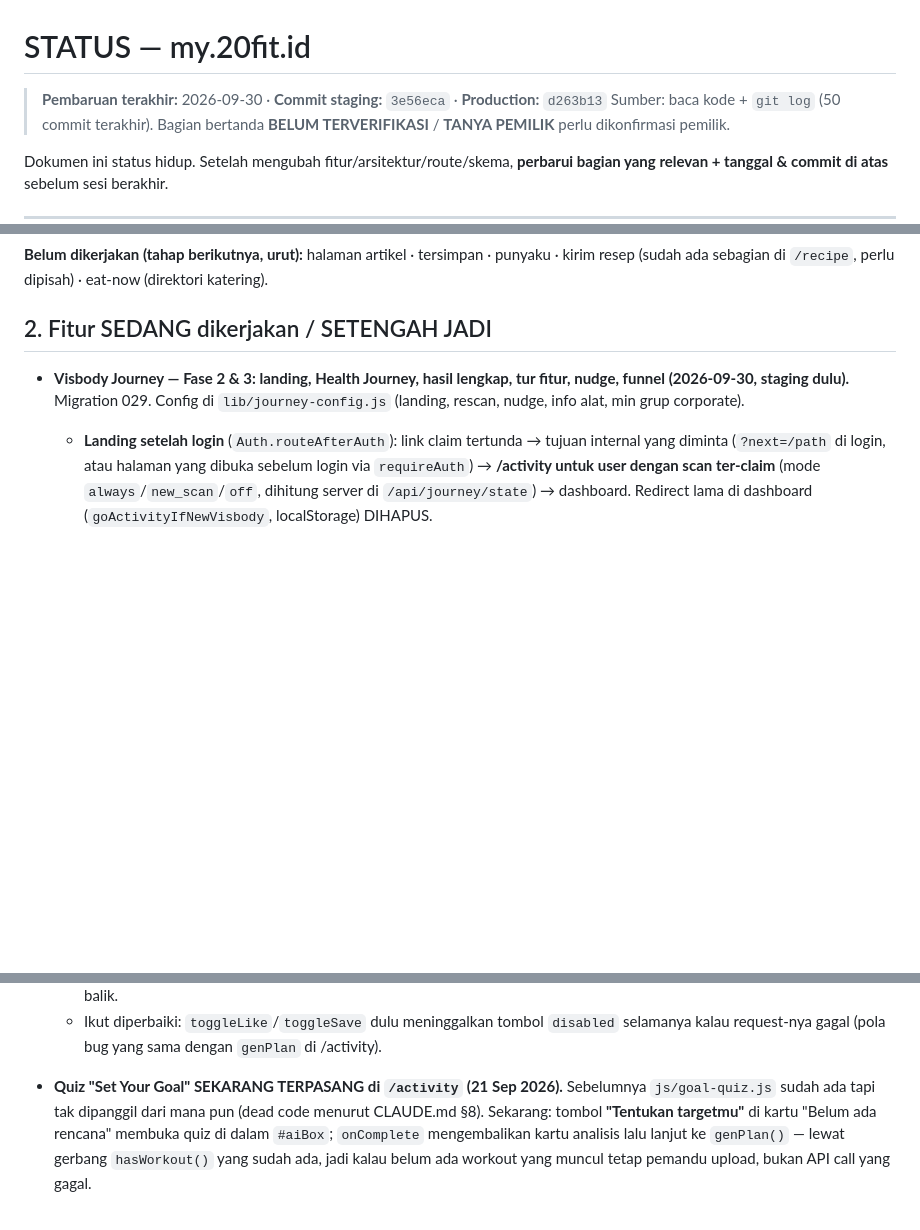
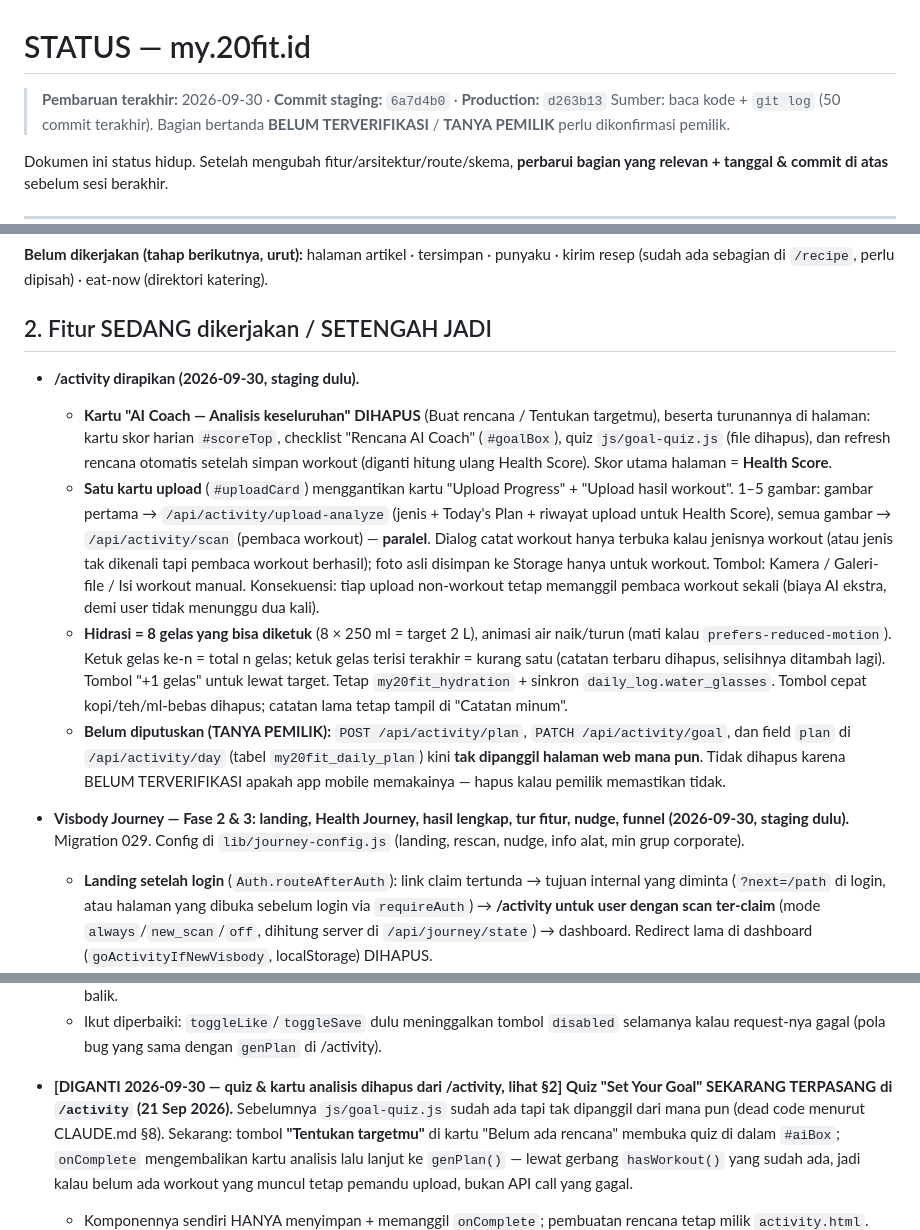
Before and after one commit to Marketing-project-wq/PROFILE20FIT, a Markdown page: docs/STATUS.md, 3 parts joined by grey strips. Rendered like a GitHub page; blank space fills up the shorter version.

Commit message:
docs: catat perubahan /activity (upload tunggal, hidrasi gelas, analisis AI dihapus)
Termasuk pertanyaan terbuka ke pemilik: /api/activity/plan, /api/activity/goal dan
my20fit_daily_plan kini tak dipanggil web (belum terverifikasi dipakai app mobile).

Co-Authored-By: Claude Opus 5.5 <noreply@anthropic.com>
Claude-Session: https://claude.ai/code/session_01T8yo3kSMAkgF2QwRGwGjKD

```diff
--- a/docs/STATUS.md
+++ b/docs/STATUS.md
@@ -1,6 +1,6 @@
 # STATUS — my.20fit.id
 
-> **Pembaruan terakhir:** 2026-09-30 · **Commit staging:** `3e56eca` · **Production:** `d263b13`
+> **Pembaruan terakhir:** 2026-09-30 · **Commit staging:** `6a7d4b0` · **Production:** `d263b13`
 > Sumber: baca kode + `git log` (50 commit terakhir). Bagian bertanda
 > **BELUM TERVERIFIKASI** / **TANYA PEMILIK** perlu dikonfirmasi pemilik.
 
@@ -154,6 +154,25 @@ sementara artikel **tidak bisa dibaca dari my.20fit** sampai halaman artikel dib
 (sudah ada sebagian di `/recipe`, perlu dipisah) · eat-now (direktori katering).
 
 ## 2. Fitur SEDANG dikerjakan / SETENGAH JADI
+- **/activity dirapikan (2026-09-30, staging dulu).**
+  - **Kartu "AI Coach — Analisis keseluruhan" DIHAPUS** (Buat rencana / Tentukan targetmu), beserta turunannya di
+    halaman: kartu skor harian `#scoreTop`, checklist "Rencana AI Coach" (`#goalBox`), quiz `js/goal-quiz.js` (file
+    dihapus), dan refresh rencana otomatis setelah simpan workout (diganti hitung ulang Health Score). Skor utama
+    halaman = **Health Score**.
+  - **Satu kartu upload** (`#uploadCard`) menggantikan kartu "Upload Progress" + "Upload hasil workout". 1–5 gambar:
+    gambar pertama → `/api/activity/upload-analyze` (jenis + Today's Plan + riwayat upload untuk Health Score), semua
+    gambar → `/api/activity/scan` (pembaca workout) — **paralel**. Dialog catat workout hanya terbuka kalau jenisnya
+    workout (atau jenis tak dikenali tapi pembaca workout berhasil); foto asli disimpan ke Storage hanya untuk workout.
+    Tombol: Kamera / Galeri-file / Isi workout manual. Konsekuensi: tiap upload non-workout tetap memanggil pembaca
+    workout sekali (biaya AI ekstra, demi user tidak menunggu dua kali).
+  - **Hidrasi = 8 gelas yang bisa diketuk** (8 × 250 ml = target 2 L), animasi air naik/turun (mati kalau
+    `prefers-reduced-motion`). Ketuk gelas ke-n = total n gelas; ketuk gelas terisi terakhir = kurang satu (catatan
+    terbaru dihapus, selisihnya ditambah lagi). Tombol "+1 gelas" untuk lewat target. Tetap `my20fit_hydration` +
+    sinkron `daily_log.water_glasses`. Tombol cepat kopi/teh/ml-bebas dihapus; catatan lama tetap tampil di
+    "Catatan minum".
+  - **Belum diputuskan (TANYA PEMILIK):** `POST /api/activity/plan`, `PATCH /api/activity/goal`, dan field `plan` di
+    `/api/activity/day` (tabel `my20fit_daily_plan`) kini **tak dipanggil halaman web mana pun**. Tidak dihapus karena
+    BELUM TERVERIFIKASI apakah app mobile memakainya — hapus kalau pemilik memastikan tidak.
 - **Visbody Journey — Fase 2 & 3: landing, Health Journey, hasil lengkap, tur fitur, nudge, funnel (2026-09-30,
   staging dulu).** Migration 029. Config di `lib/journey-config.js` (landing, rescan, nudge, info alat, min grup corporate).
   - **Landing setelah login** (`Auth.routeAfterAuth`): link claim tertunda → tujuan internal yang diminta (`?next=/path`
@@ -571,7 +590,7 @@ sementara artikel **tidak bisa dibaca dari my.20fit** sampai halaman artikel dib
   - Ikut diperbaiki: `toggleLike`/`toggleSave` dulu meninggalkan tombol `disabled` selamanya
     kalau request-nya gagal (pola bug yang sama dengan `genPlan` di /activity).
 
-- **Quiz "Set Your Goal" SEKARANG TERPASANG di `/activity` (21 Sep 2026).** Sebelumnya
+- **[DIGANTI 2026-09-30 — quiz & kartu analisis dihapus dari /activity, lihat §2]** **Quiz "Set Your Goal" SEKARANG TERPASANG di `/activity` (21 Sep 2026).** Sebelumnya
   `js/goal-quiz.js` sudah ada tapi tak dipanggil dari mana pun (dead code menurut
   CLAUDE.md §8). Sekarang: tombol **"Tentukan targetmu"** di kartu "Belum ada rencana"
   membuka quiz di dalam `#aiBox`; `onComplete` mengembalikan kartu analisis lalu lanjut
```
Also changed, not shown: CLAUDE.md (+2 -2 lines), docs/DATABASE.md (+5 -1 lines).
